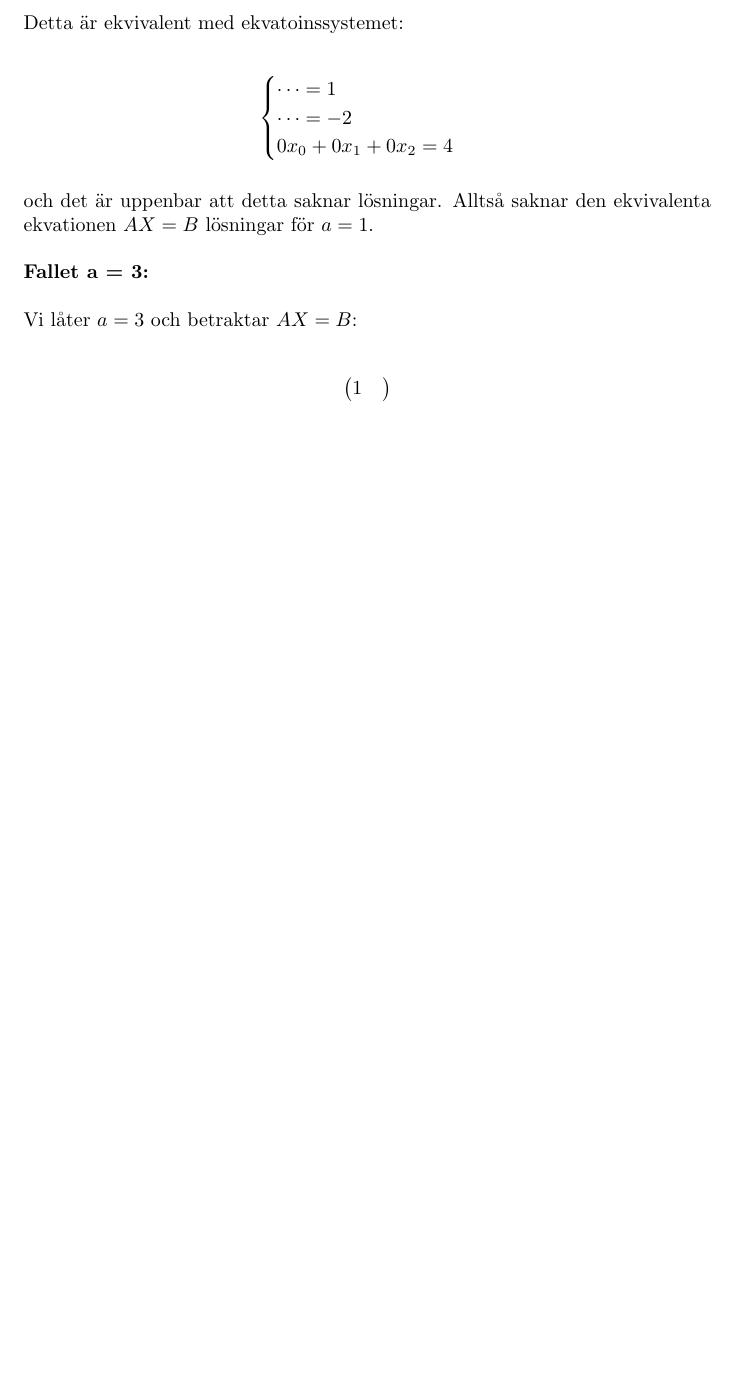
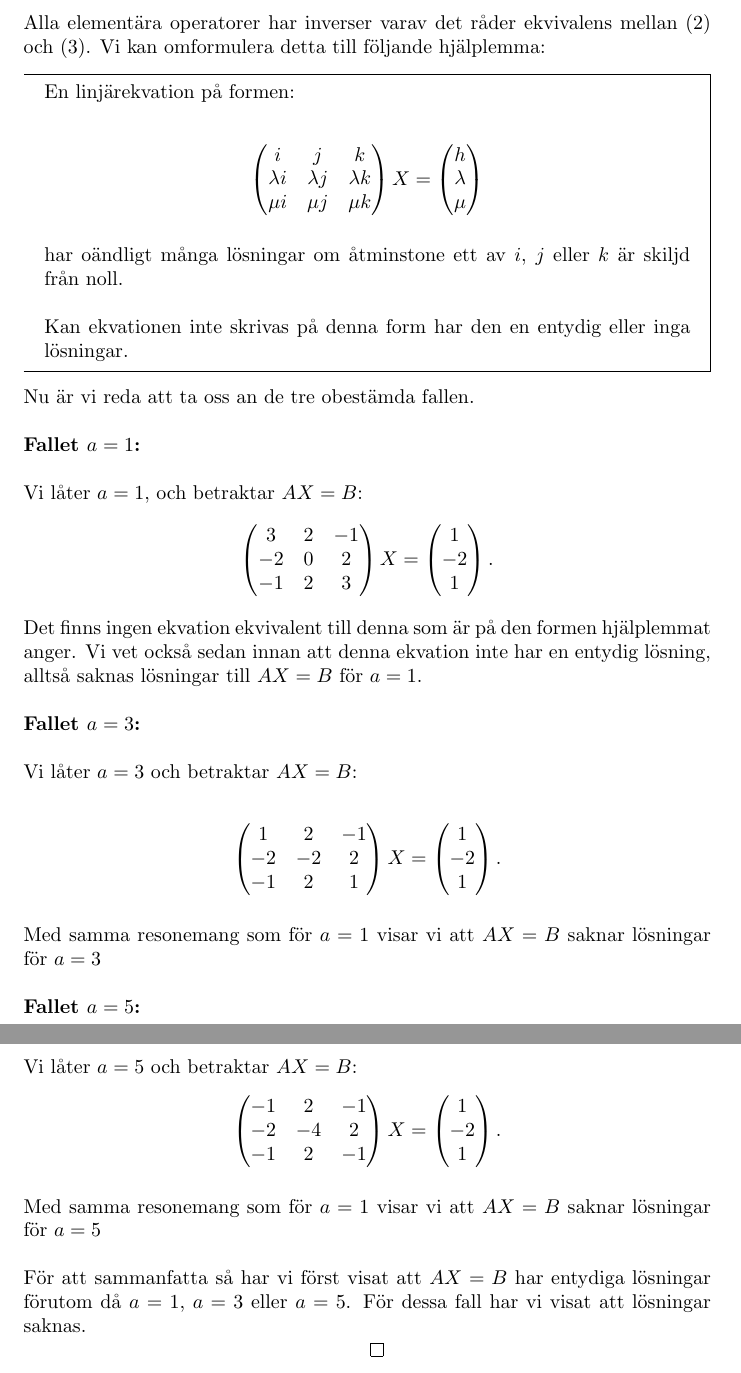
Before and after one commit to emmabastas/SU-Matte-1-HT-2022-seminarieuppgifter, a LaTeX document (Alg_4/doc.tex): part of page 3 of 3 before the commit and two parts of pages 3 and 4 of 4 after it, the two joined at a grey line, cut at the place of the change, the shorter picture padded with empty space. Compiled offline with pdfLaTeX.

Commit message:
Generalise solving of #4

```diff
--- a/Alg_4/doc.tex
+++ b/Alg_4/doc.tex
@@ -5,10 +5,7 @@
 \usepackage{mathtools}
 \usepackage{systeme}
 \usepackage{lipsum}
-\usepackage{gauss}
-
-\renewcommand{\thefootnote}{\fnsymbol{footnote}}
-\renewcommand{\rowmultlabel}[1]{\cdot \; #1}
+\usepackage{mdframed}
 
 \title{Algebrauppgift 4 - Ekvationssystem}
 \author{Emma Bastås}
@@ -88,2 +142,6 @@ För dessa tre fall finns alltså precis två alternativ: Inga eller oändligt m
+Alla elementära operatorer har inverser varav det råder ekvivalens mellan (\ref{lem1}) och (\ref{lem2}). Vi kan omformulera detta till följande hjälplemma:
+
+\begin{mdframed}
+En linjärekvation på formen:
 
 \begin{gather*}
@@ -92 +148,4 @@ För dessa tre fall finns alltså precis två alternativ: Inga eller oändligt m
   \begin{pmatrix}
+    i & j & k \\
+    \lambda i & \lambda j & \lambda k \\
+    \mu i & \mu j & \mu k
@@ -94,13 +152,22 @@ För dessa tre fall finns alltså precis två alternativ: Inga eller oändligt m
   \end{pmatrix}
   X =
   \begin{pmatrix}
-  \begin{pmatrix}
+    h \\ \lambda \\ \mu
+  \end{pmatrix}
 \end{gather*}
+\\
+har oändligt många lösningar om åtminstone ett av $i$, $j$ eller $k$ är skiljd från noll.
+\\
+\\
+Kan ekvationen inte skrivas på denna form har den en entydig eller inga lösningar.
+\end{mdframed}
+
+\noindent Nu är vi reda att ta oss an de tre obestämda fallen.
 \\
 \\
 \textbf{Fallet $a = 1$:}
 \\
 \\
-Vi låter $a = 1$, ställer upp ekvationen $AX = B$ för Gauss-Jordan eliminering och utför 2 operationer:
+Vi låter $a = 1$, och betraktar $AX = B$:
 
 \begin{equation*}
@@ -116 +174,8 @@ Vi låter $a = 1$, ställer upp ekvationen $AX = B$ för Gauss-Jordan eliminerin
   \begin{pmatrix}
+    3 & 2 & -1\\
+    -2 & 0 & 2\\
+    -1 & 2 & 3
+  \end{pmatrix}
+  X =
+  \begin{pmatrix}
+    1 \\ -2 \\ 1
@@ -163,25 +185,47 @@ Skrivsättet här är bara lite smidig notation, det som egentligen sker är fö
-Detta är ekvivalent med ekvatoinssystemet:
-
-\begin{gather*}
-  \begin{cases}
-    \cdots = 1 \\
-    \cdots = -2 \\
-    0x_{0} + 0x_{1} + 0x_{2} = 4
-  \end{cases}
-\end{gather*}
-\\
-och det är uppenbar att detta saknar lösningar. Alltså saknar den ekvivalenta ekvationen $AX = B$ lösningar för $a = 1$.
+Det finns ingen ekvation ekvivalent till denna som är på den formen hjälplemmat anger. Vi vet också sedan innan att denna ekvation inte har en entydig lösning, alltså saknas lösningar till $AX = B$ för $a = 1$.
 \\
 \\
-\textbf{Fallet a = 3:}
+\textbf{Fallet $a = 3$:}
 \\
 \\
 Vi låter $a = 3$ och betraktar $AX = B$:
 
 \begin{gather*}
   \begin{pmatrix}
-    1 &
+    1 & 2 & -1 \\
+    -2 & -2 & 2 \\
+    -1 & 2 & 1\\
   \end{pmatrix}
+  X =
+  \begin{pmatrix}
+    1 \\ -2 \\ 1
+  \end{pmatrix}\text{.}
 \end{gather*}
+\\
+Med samma resonemang som för $a = 1$ visar vi att $AX = B$ saknar lösningar för $a = 3$
+\\
+\\
+\textbf{Fallet $a = 5$:}
+\\
+\\
+Vi låter $a = 5$ och betraktar $AX = B$:
+\begin{gather*}
+  \begin{pmatrix}
+    -1 & 2 & -1 \\
+    -2 & -4 & 2 \\
+    -1 & 2 & -1\\
+  \end{pmatrix}
+  X =
+  \begin{pmatrix}
+    1 \\ -2 \\ 1
+  \end{pmatrix}\text{.}
+\end{gather*}
+\\
+Med samma resonemang som för $a = 1$ visar vi att $AX = B$ saknar lösningar för $a = 5$
+\\
+\\
+För att sammanfatta så har vi först visat att $AX = B$ har entydiga lösningar förutom då $a = 1$, $a = 3$ eller $a =5$. För dessa fall har vi visat att lösningar saknas.
+\\
+\centerline{$\qed$}
 
 \end{document}
```
Also changed, not shown: Alg_4/doc.pdf, Alg_4/doc.tex (118 more changed lines).
